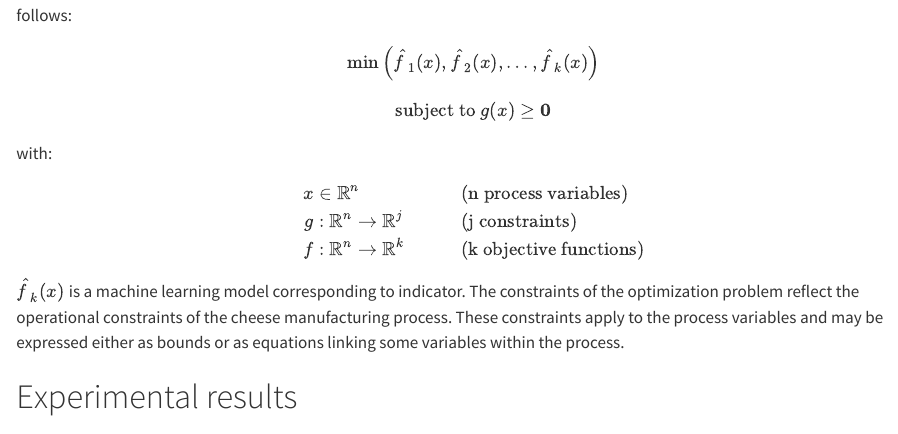
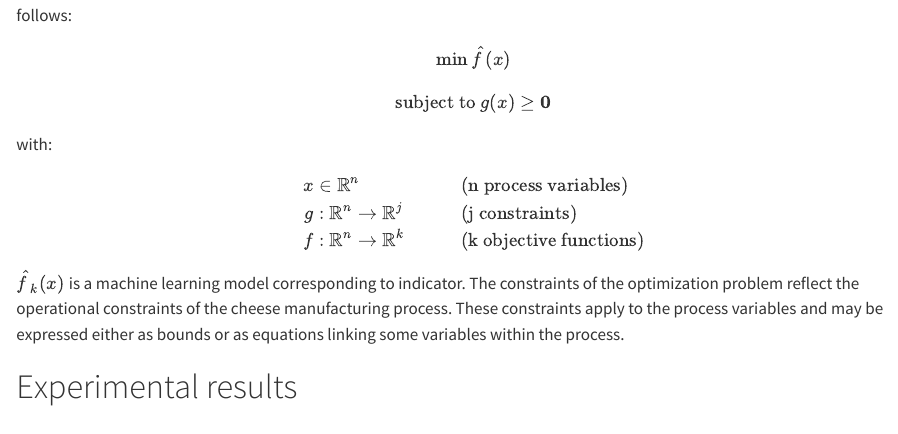
Before and after one commit to Manonper25/Computo_MPerrignon, a Quarto document (template-computo-perrignon.qmd): the page in a window 1100 px wide, from 6600 px down. Rendered offline with R 4.5, knitr and Pandoc in place of Quarto, with nearby package versions; drawn as R Markdown's standard HTML page in place of the format the file asks for.

Commit message:
new_modification_bis
equation

```diff
--- a/template-computo-perrignon.qmd
+++ b/template-computo-perrignon.qmd
@@ -143,7 +143,7 @@ Each indicator was modeled using Random Forest based on 79 process variables [@p
 
 
 $$
-\min \left( \hat{f}_1(x), \hat{f}_2(x), \dots, \hat{f}_k(x) \right)
+\min \hat{f}(x)
 $$
 
 $$
```
